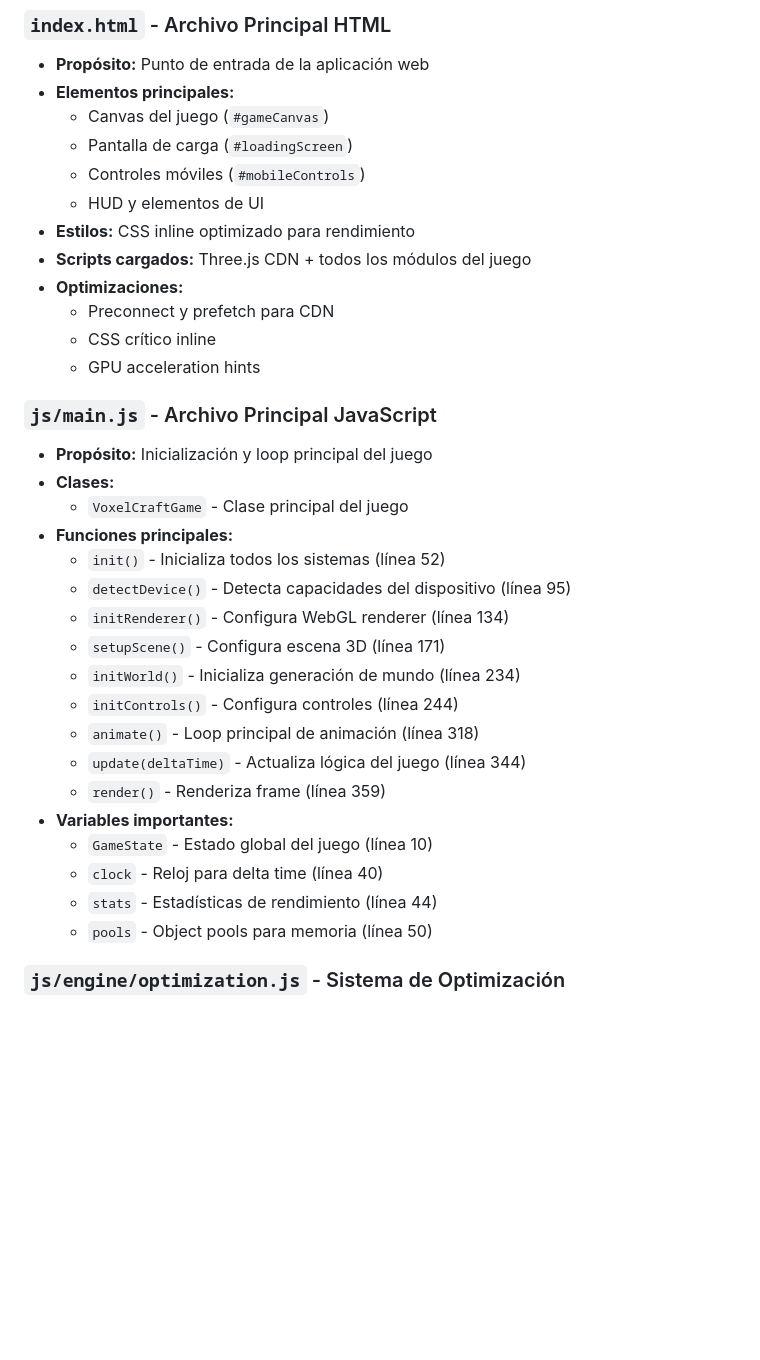
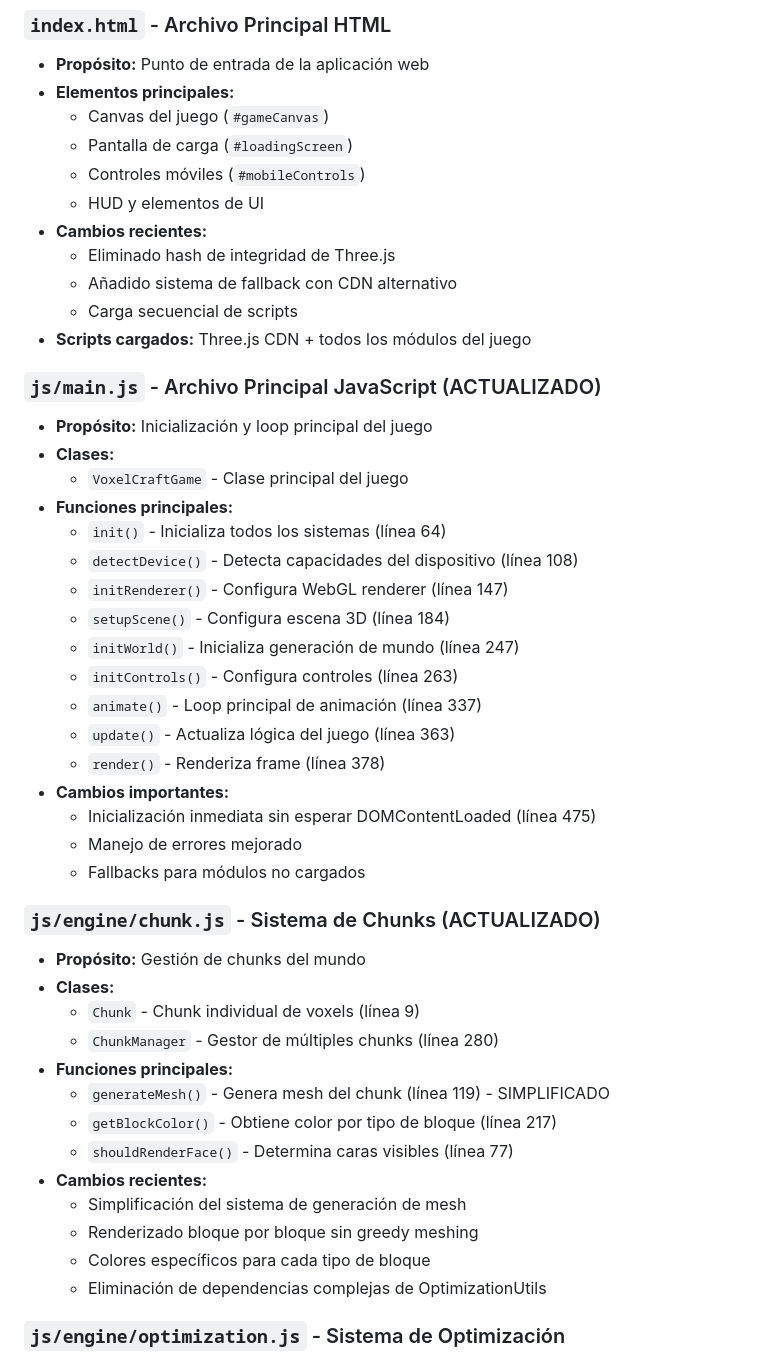
Before and after one commit to DrakeOne/voxelcraft-optimized, a Markdown page: README.md, the part around one of its changes. GitHub-like rendering; blank space fills up the shorter version.

```diff
--- a/README.md
+++ b/README.md
@@ -38,32 +46,45 @@ voxelcraft-optimized/
   - Pantalla de carga (`#loadingScreen`)
   - Controles móviles (`#mobileControls`)
   - HUD y elementos de UI
-- **Estilos:** CSS inline optimizado para rendimiento
+- **Cambios recientes:**
+  - Eliminado hash de integridad de Three.js
+  - Añadido sistema de fallback con CDN alternativo
+  - Carga secuencial de scripts
 - **Scripts cargados:** Three.js CDN + todos los módulos del juego
-- **Optimizaciones:**
-  - Preconnect y prefetch para CDN
-  - CSS crítico inline
-  - GPU acceleration hints
 
-### `js/main.js` - Archivo Principal JavaScript
+### `js/main.js` - Archivo Principal JavaScript (ACTUALIZADO)
 - **Propósito:** Inicialización y loop principal del juego
 - **Clases:**
   - `VoxelCraftGame` - Clase principal del juego
 - **Funciones principales:**
-  - `init()` - Inicializa todos los sistemas (línea 52)
-  - `detectDevice()` - Detecta capacidades del dispositivo (línea 95)
-  - `initRenderer()` - Configura WebGL renderer (línea 134)
-  - `setupScene()` - Configura escena 3D (línea 171)
-  - `initWorld()` - Inicializa generación de mundo (línea 234)
-  - `initControls()` - Configura controles (línea 244)
-  - `animate()` - Loop principal de animación (línea 318)
-  - `update(deltaTime)` - Actualiza lógica del juego (línea 344)
-  - `render()` - Renderiza frame (línea 359)
-- **Variables importantes:**
-  - `GameState` - Estado global del juego (línea 10)
-  - `clock` - Reloj para delta time (línea 40)
-  - `stats` - Estadísticas de rendimiento (línea 44)
-  - `pools` - Object pools para memoria (línea 50)
+  - `init()` - Inicializa todos los sistemas (línea 64)
+  - `detectDevice()` - Detecta capacidades del dispositivo (línea 108)
+  - `initRenderer()` - Configura WebGL renderer (línea 147)
+  - `setupScene()` - Configura escena 3D (línea 184)
+  - `initWorld()` - Inicializa generación de mundo (línea 247)
+  - `initControls()` - Configura controles (línea 263)
+  - `animate()` - Loop principal de animación (línea 337)
+  - `update()` - Actualiza lógica del juego (línea 363)
+  - `render()` - Renderiza frame (línea 378)
+- **Cambios importantes:**
+  - Inicialización inmediata sin esperar DOMContentLoaded (línea 475)
+  - Manejo de errores mejorado
+  - Fallbacks para módulos no cargados
+
+### `js/engine/chunk.js` - Sistema de Chunks (ACTUALIZADO)
+- **Propósito:** Gestión de chunks del mundo
+- **Clases:**
+  - `Chunk` - Chunk individual de voxels (línea 9)
+  - `ChunkManager` - Gestor de múltiples chunks (línea 280)
+- **Funciones principales:**
+  - `generateMesh()` - Genera mesh del chunk (línea 119) - SIMPLIFICADO
+  - `getBlockColor()` - Obtiene color por tipo de bloque (línea 217)
+  - `shouldRenderFace()` - Determina caras visibles (línea 77)
+- **Cambios recientes:**
+  - Simplificación del sistema de generación de mesh
+  - Renderizado bloque por bloque sin greedy meshing
+  - Colores específicos para cada tipo de bloque
+  - Eliminación de dependencias complejas de OptimizationUtils
 
 ### `js/engine/optimization.js` - Sistema de Optimización
 - **Propósito:** Herramientas de optimización de memoria y rendimiento
```
Also changed, not shown: other parts of README.md (+90 -129 lines).
